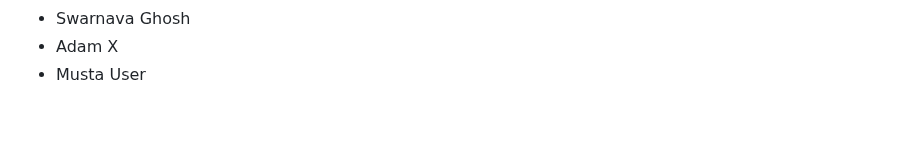
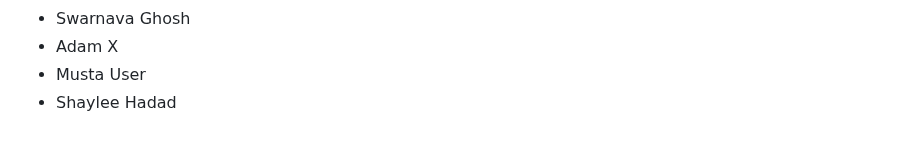
Before and after one commit to seankross/the-unix-workbench, a Markdown page: guestbook.md, the part around the change. Rendered like a GitHub page.

Commit message:
added my name to the guestbook.md

```diff
--- a/guestbook.md
+++ b/guestbook.md
@@ -874,3 +874,4 @@
 - Swarnava Ghosh
 - Adam X
 - Musta User
+ - Shaylee Hadad
```
